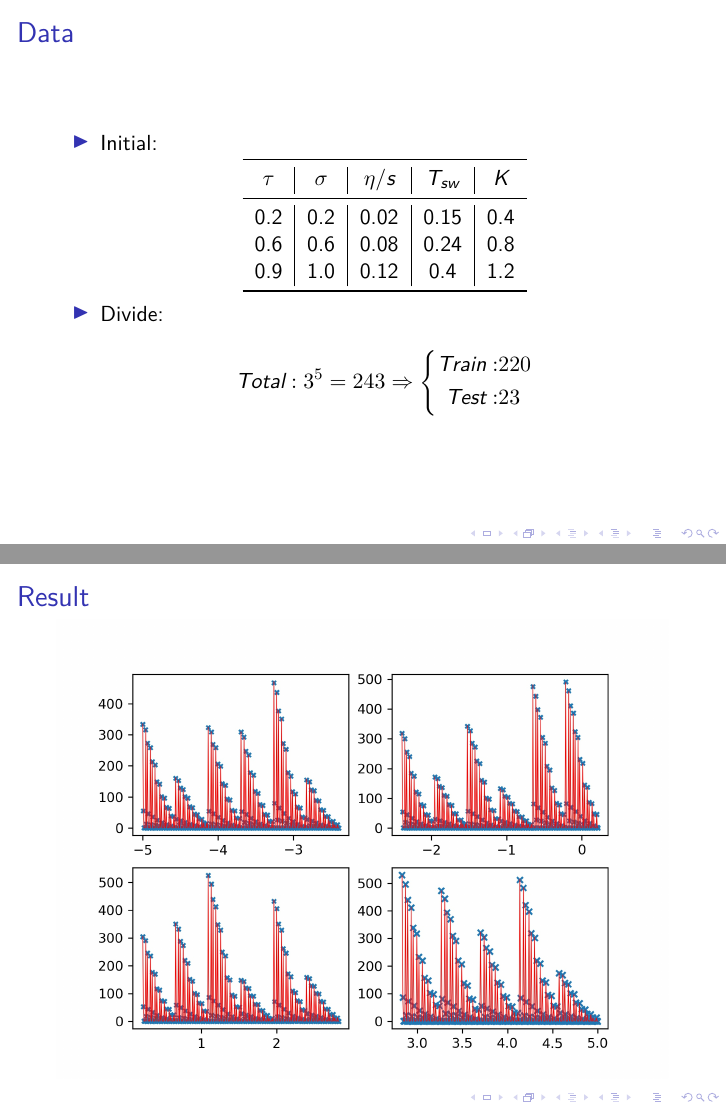
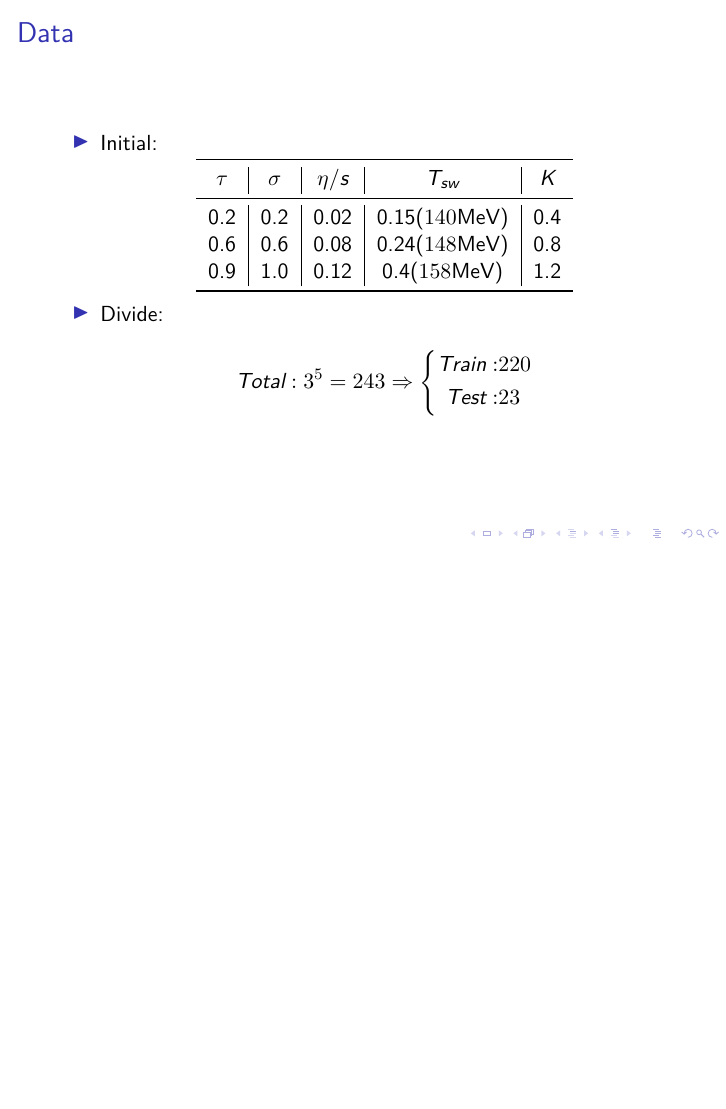
Before and after one commit to DickyChant/para_fit, LaTeX slides (pre.tex): pages 7 and 11 of 18 before the commit and page 7 of 17 after it, the two joined at a grey line, the shorter picture padded with empty space. Compiled offline with XeLaTeX.

Commit message:
Final Slides

```diff
--- a/pre.tex
+++ b/pre.tex
@@ -100,9 +100,9 @@
                 \toprule
                 $\tau$&$\sigma$&$\eta/s$&$T_{sw}$&$K$\\
                 \midrule
-                0.2&0.2&0.02&0.15&0.4\\
-                0.6&0.6&0.08&0.24&0.8\\
-                0.9&1.0&0.12&0.4&1.2\\
+                0.2&0.2&0.02&0.15($140\si{MeV}$)&0.4\\
+                0.6&0.6&0.08&0.24($148\si{MeV}$)&0.8\\
+                0.9&1.0&0.12&0.4($158\si{MeV}$)&1.2\\
                 \bottomrule
             \end{tabular}
         \end{table}
@@ -171,14 +171,7 @@ $$
         \node at (9,-1){Obserables};
     \end{tikzpicture}
 \end{frame}
-\begin{frame}
-    \frametitle{Result}
-    \begin{figure}[H]
-    \includegraphics[width=\textwidth]{Result1.jpg}
-    %\caption{Result}
-    \label{fig:}
-    \end{figure}
-\end{frame}
+
 \begin{frame}{Result:Relative Error}
 % Table generated by Excel2LaTeX from sheet 'Sheet4'
 \begin{table}[htbp]
```
Also changed, not shown: pre.pdf, 7 other files.
